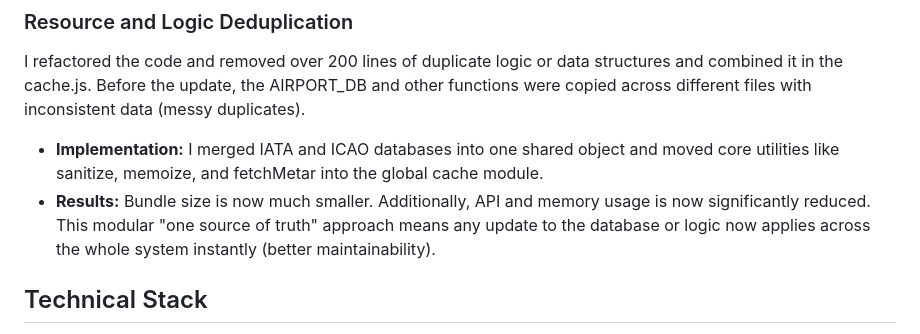
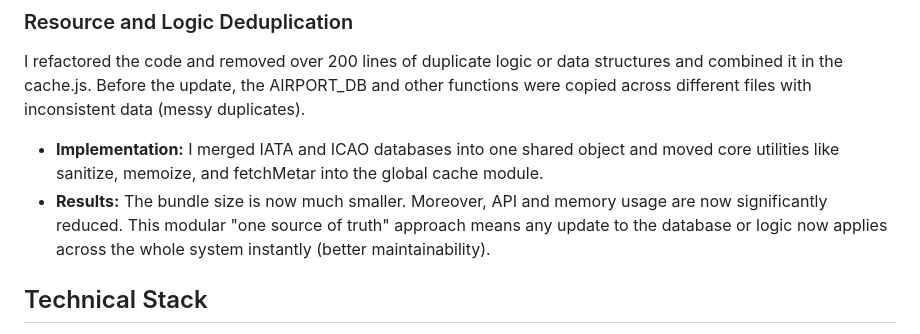
Before and after one commit to xaviershilosaputra/OpenAero, a Markdown page: README.md, the part around the change. GitHub-like rendering.

```diff
--- a/README.md
+++ b/README.md
@@ -35,7 +35,7 @@ I used cross-page persistence layer using sessionStorage to bridge the GUI (main
 I refactored the code and removed over 200 lines of duplicate logic or data structures and combined it in the cache.js. Before the update, the AIRPORT_DB and other functions were copied across different files with inconsistent data (messy duplicates).
 
 * **Implementation:** I merged IATA and ICAO databases into one shared object and moved core utilities like sanitize, memoize, and fetchMetar into the global cache module.
-* **Results:** Bundle size is now much smaller. Additionally, API and memory usage is now significantly reduced. This modular "one source of truth" approach means any update to the database or logic now applies across the whole system instantly (better maintainability).
+* **Results:** The bundle size is now much smaller. Moreover, API and memory usage are now significantly reduced. This modular "one source of truth" approach means any update to the database or logic now applies across the whole system instantly (better maintainability).
 
 ## Technical Stack
 
```
